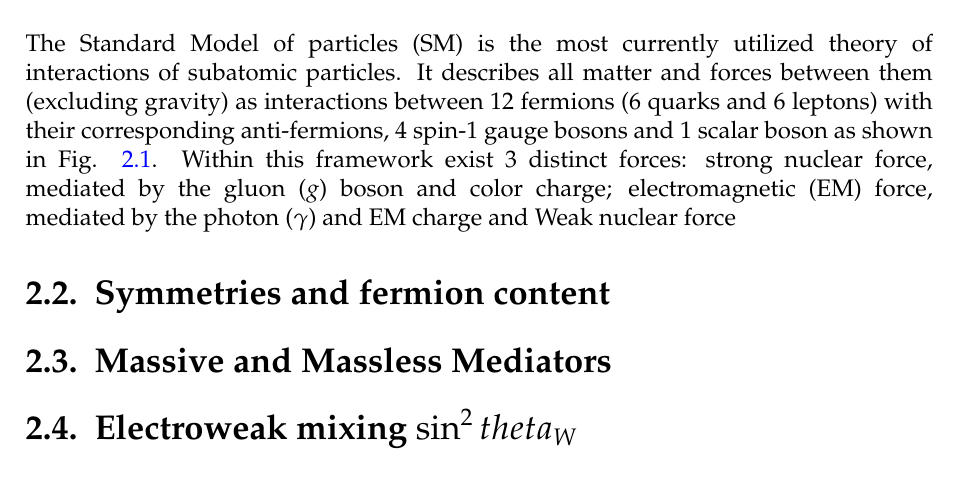
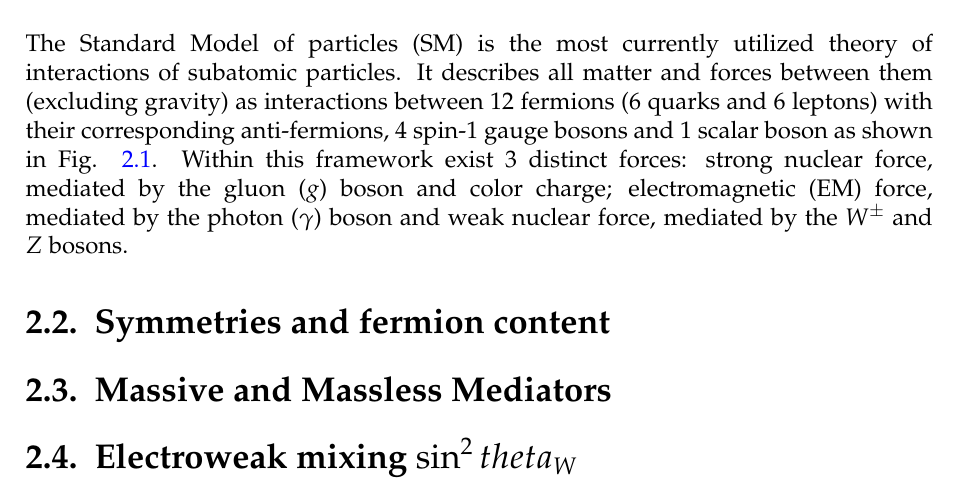
Before and after one commit to NullPost/tesismaestria, a LaTeX thesis (important/laura/TFG.tex, which reads sections/Cap1.tex): part of page 13 of 20, cut so that both start at the same text. Compiled offline with pdfLaTeX.

Commit message:
cap 1 corrections

```diff
--- a/sections/Cap1.tex
+++ b/sections/Cap1.tex
@@ -8,9 +8,7 @@
 \end{figure}
 The Standard Model of particles (SM) is the most currently utilized theory of interactions of subatomic particles. It describes all
 matter and forces between them (excluding gravity) as interactions between 12 fermions (6 quarks and 6 leptons) with their
-corresponding anti-fermions, 4 spin-1 gauge bosons and 1 scalar boson as shown in Fig. \ref{fig:SM}. Within this framework exist 3 distinct
-forces: strong nuclear force, mediated by the gluon ($g$) boson and color charge; electromagnetic (EM) force, mediated by the photon ($\gamma$) and EM charge
-and Weak nuclear force
+corresponding anti-fermions, 4 spin-1 gauge bosons and 1 scalar boson as shown in Fig. \ref{fig:SM}. Within this framework exist 3 distinct forces: strong nuclear force, mediated by the gluon ($g$) boson and color charge; electromagnetic (EM) force, mediated by the photon ($\gamma$) boson and weak nuclear force, mediated by the $W^{\pm}$ and $Z$ bosons.
 \section{Symmetries and fermion content}
 \section{Massive and Massless Mediators}
 \section{Electroweak mixing $\sin^2 theta_W$}
```
